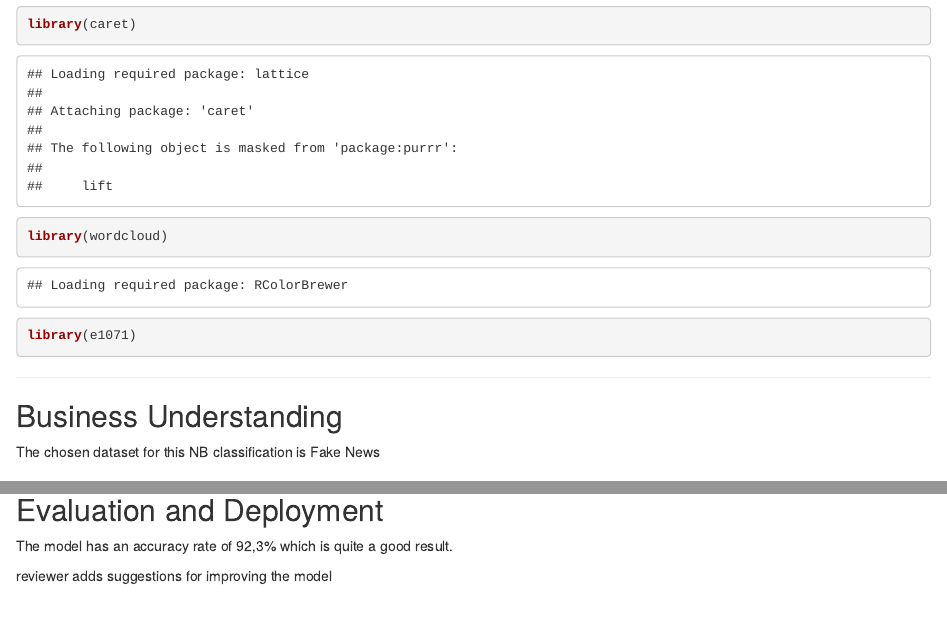
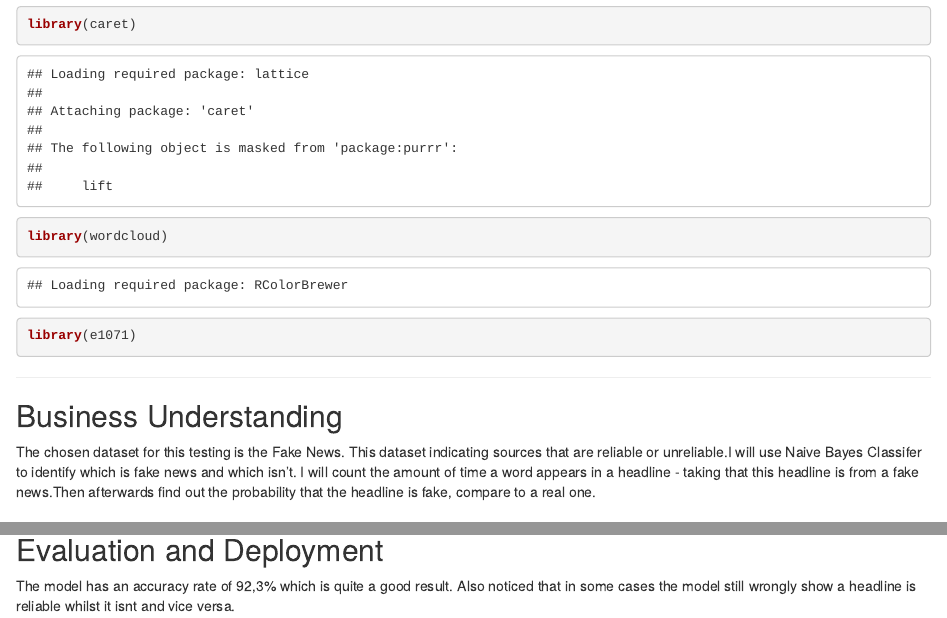
Before and after one commit to HAN-M3DM-Data-Mining/spring2021-kokonguyen, an R Markdown document (assignment-naivebayes-diy.Rmd): the page in a window 1100 px wide, from 630 px down, and a second part further down, joined at a grey line. Rendered offline with R 4.5, knitr and Pandoc, with nearby package versions; some code elsewhere in the file could not run offline.

Commit message:
NB - COMPLETED

````diff
--- a/assignment-naivebayes-diy.Rmd
+++ b/assignment-naivebayes-diy.Rmd
@@ -19,10 +19,9 @@ library(e1071)
 ```
 ---
 
-
 ## Business Understanding
 
-The chosen dataset for this NB classification is Fake News
+The chosen dataset for this testing is the Fake News. This dataset indicating sources that are reliable or unreliable.I will use Naive Bayes Classifer to identify which is fake news and which isn't. I will count the amount of time a word appears in a headline - taking that this headline is from a fake news.Then afterwards find out the probability that the headline is fake,  compare to a real one.
 
 ## Data Understanding
 ```{r}
@@ -164,6 +165,4 @@ confusionMatrix(predVec, testDF$label, positive = "Unreliable", dnn = c("Predict
 ```
 
 ## Evaluation and Deployment
-The model has an accuracy rate of 92,3% which is quite a good result.
-
-reviewer adds suggestions for improving the model
+The model has an accuracy rate of 92,3% which is quite a good result. Also noticed that in some cases the model still wrongly show a headline is reliable whilst it isnt and vice versa.
````
Also changed, not shown: assignment-naivebayes-diy.nb.html, assignment-naivebayes-diy.Rmd (2 more changed lines).
